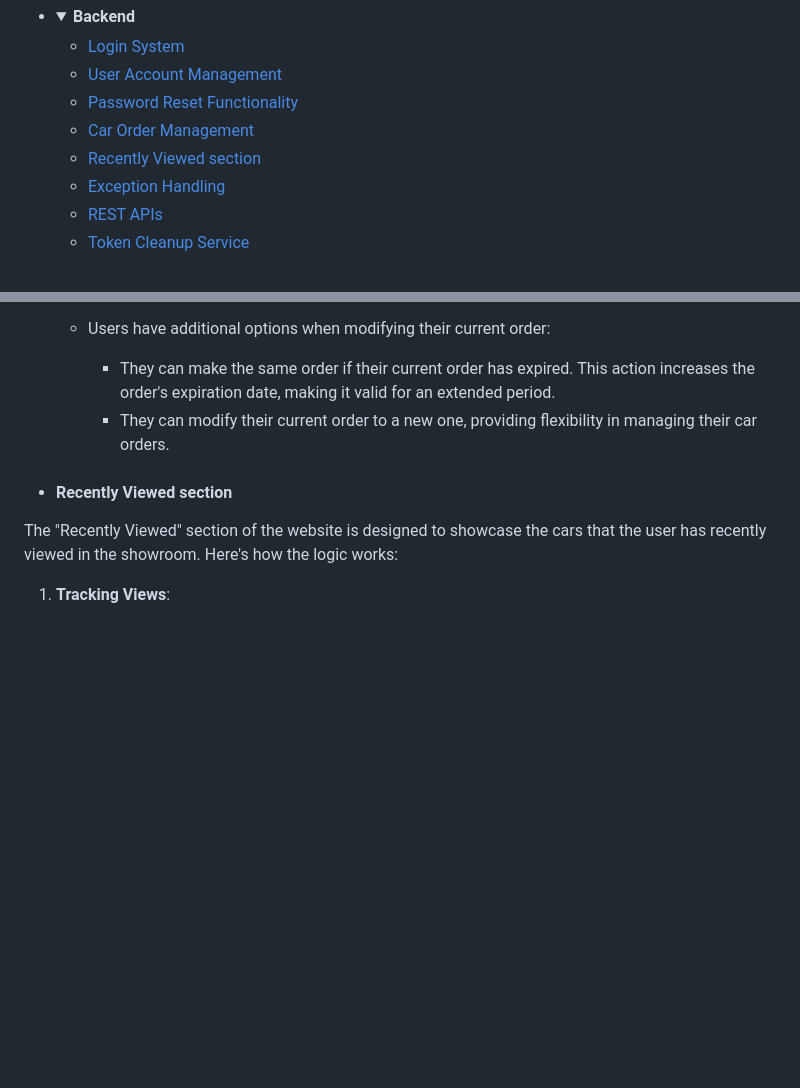
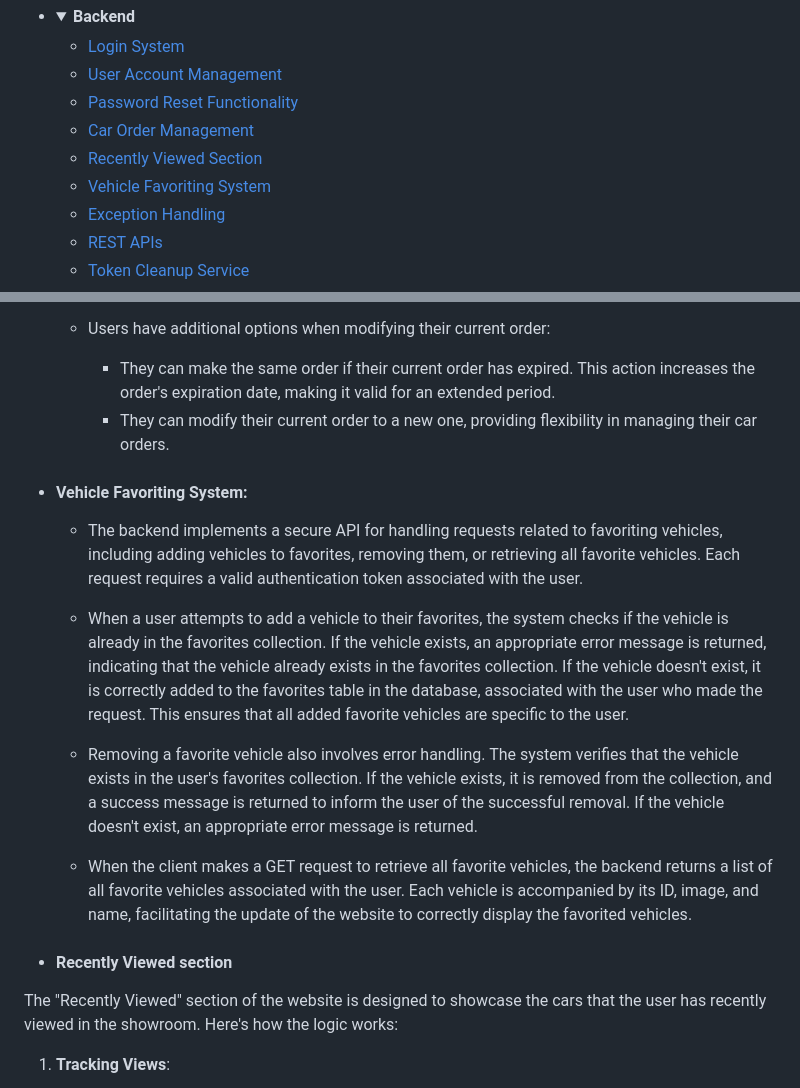
Before and after one commit to DenisDanov/Autoshow-Website, a Markdown page: README.md, 2 parts joined by grey strips. GitHub-like rendering; folded sections open; blank space fills up the shorter version.

```diff
--- a/README.md
+++ b/README.md
@@ -38,7 +38,8 @@ Experience the world of automobiles like never before with Danov's Auto Show.
   - [User Account Management](#user-account-management)
   - [Password Reset Functionality](#password-reset-functionality)
   - [Car Order Management](#car-order-management)
-  - [Recently Viewed section](#recently-viewed-section)
+  - [Recently Viewed Section](#recently-viewed-section)
+  - [Vehicle Favoriting System](#vehicle-favoriting-system)
   - [Exception Handling](#exception-handling)
   - [REST APIs](#rest-apis)
   - [Token Cleanup Service](#token-cleanup-service)
@@ -247,6 +248,16 @@ The login page provides a simple and secure gateway for users to access their ac
     - They can make the same order if their current order has expired. This action increases the order's expiration date, making it valid for an extended period.
     - They can modify their current order to a new one, providing flexibility in managing their car orders.
 
+- #### Vehicle Favoriting System:
+
+  - The backend implements a secure API for handling requests related to favoriting vehicles, including adding vehicles to favorites, removing them, or retrieving all favorite vehicles. Each request requires a valid authentication token associated with the user.
+
+  - When a user attempts to add a vehicle to their favorites, the system checks if the vehicle is already in the favorites collection. If the vehicle exists, an appropriate error message is returned, indicating that the vehicle already exists in the favorites collection. If the vehicle doesn't exist, it is correctly added to the favorites table in the database, associated with the user who made the request. This ensures that all added favorite vehicles are specific to the user.
+
+  - Removing a favorite vehicle also involves error handling. The system verifies that the vehicle exists in the user's favorites collection. If the vehicle exists, it is removed from the collection, and a success message is returned to inform the user of the successful removal. If the vehicle doesn't exist, an appropriate error message is returned.
+
+  - When the client makes a GET request to retrieve all favorite vehicles, the backend returns a list of all favorite vehicles associated with the user. Each vehicle is accompanied by its ID, image, and name, facilitating the update of the website to correctly display the favorited vehicles.
+
 - #### Recently Viewed section
 The "Recently Viewed" section of the website is designed to showcase the cars that the user has recently viewed in the showroom. Here's how the logic works:
 
```
